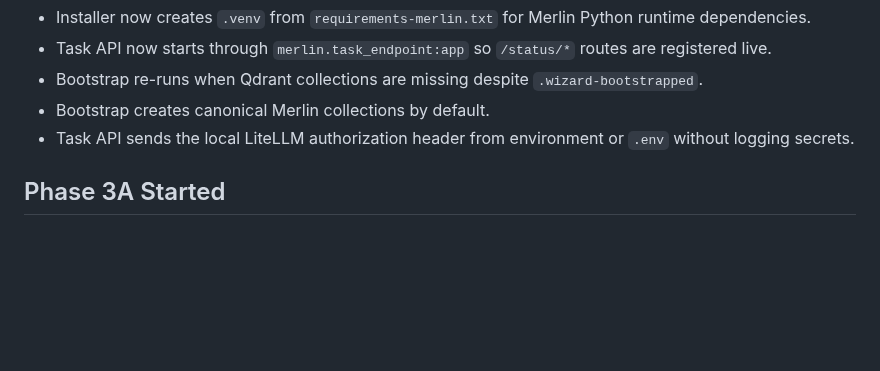
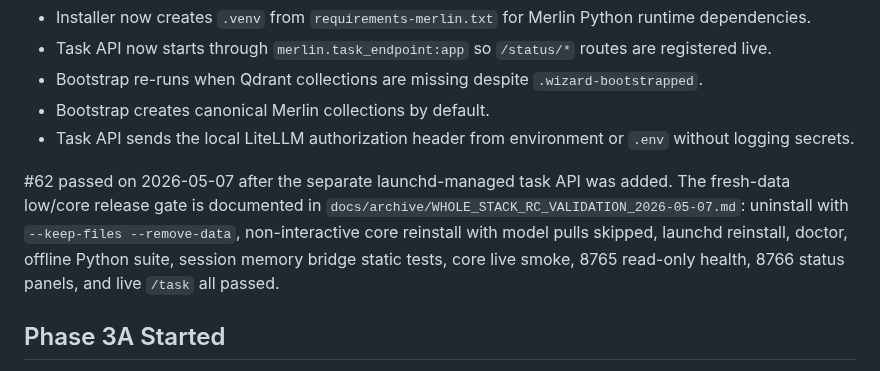
Before and after one commit to TheYfactora12/Secure-Local--AI-Merlin, a Markdown page: docs/MASTER_CONTEXT.md, the part around the change. Drawn GitHub-style; blank space fills up the shorter version.

Commit message:
docs(issue-62): record v1.0 fresh-data release validation

```diff
--- a/docs/MASTER_CONTEXT.md
+++ b/docs/MASTER_CONTEXT.md
@@ -157,6 +157,14 @@ The current architecture keeps the default user path local-first and low-frictio
 - Bootstrap creates canonical Merlin collections by default.
 - Task API sends the local LiteLLM authorization header from environment or `.env` without logging secrets.
 
+#62 passed on 2026-05-07 after the separate launchd-managed task API was added.
+The fresh-data low/core release gate is documented in
+`docs/archive/WHOLE_STACK_RC_VALIDATION_2026-05-07.md`: uninstall with
+`--keep-files --remove-data`, non-interactive core reinstall with model pulls
+skipped, launchd reinstall, doctor, offline Python suite, session memory bridge
+static tests, core live smoke, 8765 read-only health, 8766 status panels, and
+live `/task` all passed.
+
 ## Phase 3A Started
 
 #65 starts Phase 3 with `merlin/outcome_observer.py`. The observer records
```
Also changed, not shown: docs/MERLIN_IMPLEMENTATION_ROADMAP.md (+1 -0 lines), docs/archive/WHOLE_STACK_RC_VALIDATION_2026-05-07.md (added, +127 -0 lines).
